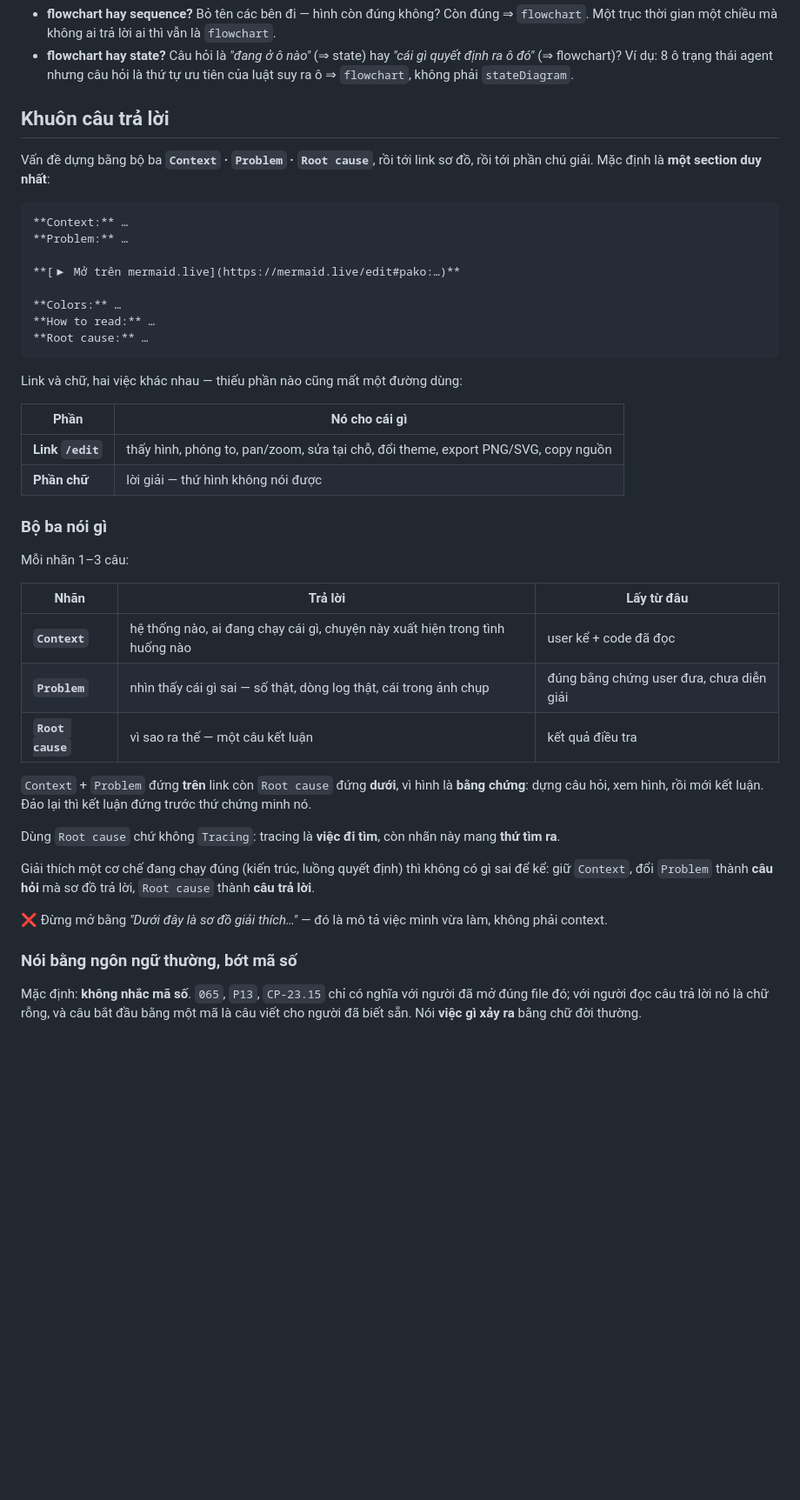
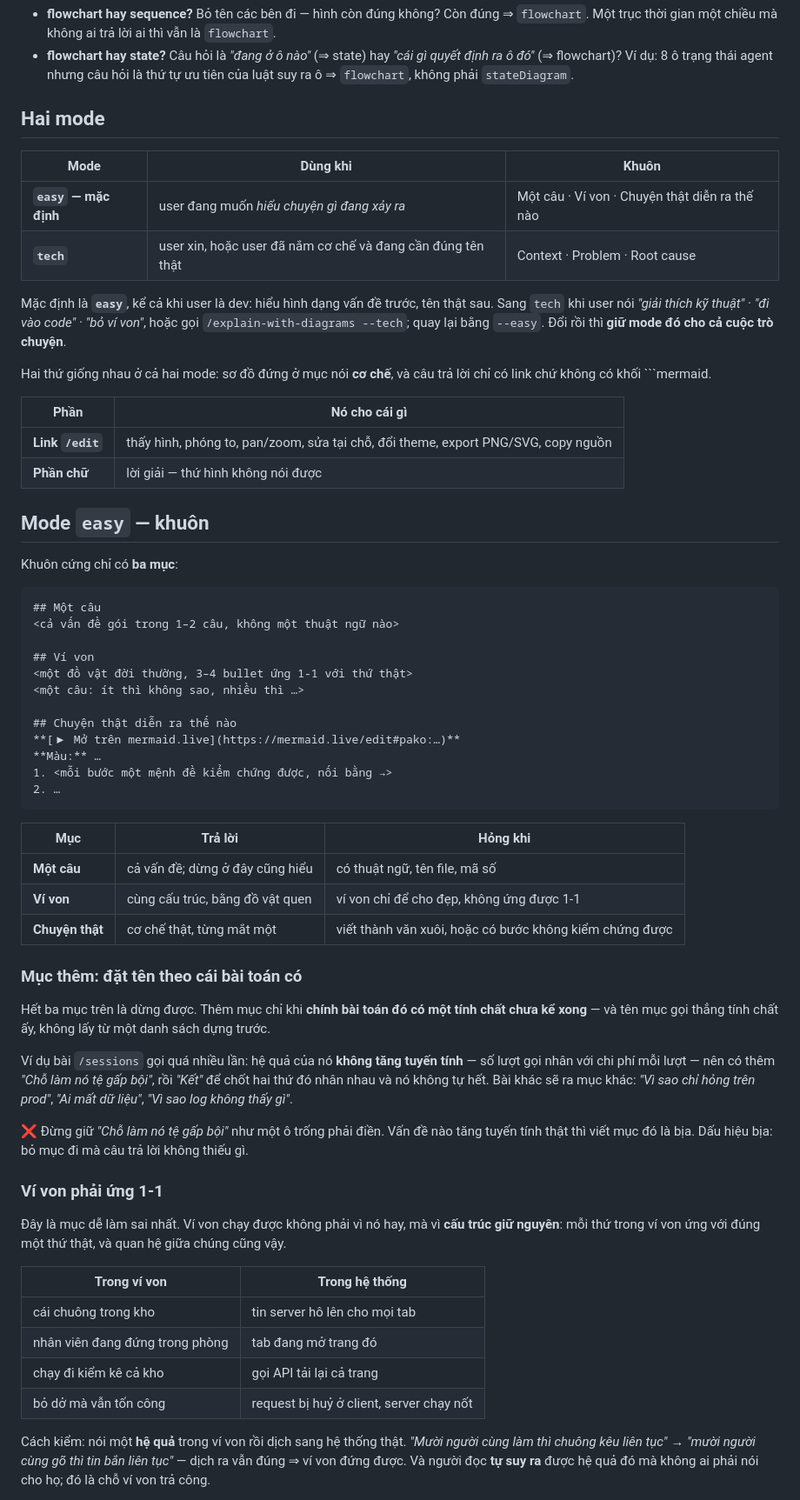
Before and after one commit to namitfruits/skills, a Markdown page: skills/explain-with-diagrams/SKILL.md, the part around one of its changes. Shown at 87% size. Drawn GitHub-style; blank space fills up the shorter version.

`````diff
--- a/skills/explain-with-diagrams/SKILL.md
+++ b/skills/explain-with-diagrams/SKILL.md
@@ -50,51 +64,78 @@ Hai câu gỡ khi phân vân:
   (⇒ flowchart)? Ví dụ: 8 ô trạng thái agent nhưng câu hỏi là thứ tự ưu tiên của luật suy ra ô ⇒
   `flowchart`, không phải `stateDiagram`.
 
-## Khuôn câu trả lời
+## Hai mode
 
-Vấn đề dựng bằng bộ ba **`Context` · `Problem` · `Root cause`**, rồi tới link sơ đồ, rồi tới phần
-chú giải. Mặc định là **một section duy nhất**:
+| Mode | Dùng khi | Khuôn |
+| --- | --- | --- |
+| **`easy` — mặc định** | user đang muốn *hiểu chuyện gì đang xảy ra* | Một câu · Ví von · Chuyện thật diễn ra thế nào |
+| **`tech`** | user xin, hoặc user đã nắm cơ chế và đang cần đúng tên thật | Context · Problem · Root cause |
 
-````
-**Context:** …
-**Problem:** …
+Mặc định là **`easy`**, kể cả khi user là dev: hiểu hình dạng vấn đề trước, tên thật sau. Sang `tech`
+khi user nói *"giải thích kỹ thuật"* · *"đi vào code"* · *"bỏ ví von"*, hoặc gọi
+`/explain-with-diagrams --tech`; quay lại bằng `--easy`. Đổi rồi thì **giữ mode đó cho cả cuộc trò
+chuyện**.
 
-**[▶ Mở trên mermaid.live](https://mermaid.live/edit#pako:…)**
-
-**Colors:** …
-**How to read:** …
-**Root cause:** …
-````
-
-Link và chữ, hai việc khác nhau — thiếu phần nào cũng mất một đường dùng:
+Hai thứ giống nhau ở cả hai mode: sơ đồ đứng ở mục nói **cơ chế**, và câu trả lời chỉ có link chứ
+không có khối ```mermaid.
 
 | Phần | Nó cho cái gì |
 | --- | --- |
 | **Link `/edit`** | thấy hình, phóng to, pan/zoom, sửa tại chỗ, đổi theme, export PNG/SVG, copy nguồn |
 | **Phần chữ** | lời giải — thứ hình không nói được |
 
-### Bộ ba nói gì
+## Mode `easy` — khuôn
 
-Mỗi nhãn 1–3 câu:
+Khuôn cứng chỉ có **ba mục**:
 
-| Nhãn | Trả lời | Lấy từ đâu |
+````
+## Một câu
+<cả vấn đề gói trong 1–2 câu, không một thuật ngữ nào>
+
+## Ví von
+<một đồ vật đời thường, 3–4 bullet ứng 1-1 với thứ thật>
+<một câu: ít thì không sao, nhiều thì …>
+
+## Chuyện thật diễn ra thế nào
+**[▶ Mở trên mermaid.live](https://mermaid.live/edit#pako:…)**
+**Màu:** …
+1. <mỗi bước một mệnh đề kiểm chứng được, nối bằng →>
+2. …
+````
+
+| Mục | Trả lời | Hỏng khi |
 | --- | --- | --- |
-| **`Context`** | hệ thống nào, ai đang chạy cái gì, chuyện này xuất hiện trong tình huống nào | user kể + code đã đọc |
-| **`Problem`** | nhìn thấy cái gì sai — số thật, dòng log thật, cái trong ảnh chụp | đúng bằng chứng user đưa, chưa diễn giải |
-| **`Root cause`** | vì sao ra thế — một câu kết luận | kết quả điều tra |
+| **Một câu** | cả vấn đề; dừng ở đây cũng hiểu | có thuật ngữ, tên file, mã số |
+| **Ví von** | cùng cấu trúc, bằng đồ vật quen | ví von chỉ để cho đẹp, không ứng được 1-1 |
+| **Chuyện thật** | cơ chế thật, từng mắt một | viết thành văn xuôi, hoặc có bước không kiểm chứng được |
 
-`Context` + `Problem` đứng **trên** link còn `Root cause` đứng **dưới**, vì hình là **bằng chứng**:
-dựng câu hỏi, xem hình, rồi mới kết luận. Đảo lại thì kết luận đứng trước thứ chứng minh nó.
+### Mục thêm: đặt tên theo cái bài toán có
 
-Dùng `Root cause` chứ không `Tracing`: tracing là **việc đi tìm**, còn nhãn này mang **thứ tìm ra**.
+Hết ba mục trên là dừng được. Thêm mục chỉ khi **chính bài toán đó có một tính chất chưa kể xong** —
+và tên mục gọi thẳng tính chất ấy, không lấy từ một danh sách dựng trước.
 
-Giải thích một cơ chế đang chạy đúng (kiến trúc, luồng quyết định) thì không có gì sai để kể: giữ
-`Context`, đổi `Problem` thành **câu hỏi** mà sơ đồ trả lời, `Root cause` thành **câu trả lời**.
+Ví dụ bài `/sessions` gọi quá nhiều lần: hệ quả của nó **không tăng tuyến tính** — số lượt gọi nhân
+với chi phí mỗi lượt — nên có thêm *"Chỗ làm nó tệ gấp bội"*, rồi *"Kết"* để chốt hai thứ đó nhân
+nhau và nó không tự hết. Bài khác sẽ ra mục khác: *"Vì sao chỉ hỏng trên prod"*, *"Ai mất dữ liệu"*,
+*"Vì sao log không thấy gì"*.
 
-❌ Đừng mở bằng *"Dưới đây là sơ đồ giải thích…"* — đó là mô tả việc mình vừa làm, không phải context.
+❌ Đừng giữ *"Chỗ làm nó tệ gấp bội"* như một ô trống phải điền. Vấn đề nào tăng tuyến tính thật thì
+viết mục đó là bịa. Dấu hiệu bịa: bỏ mục đi mà câu trả lời không thiếu gì.
 
-### Nói bằng ngôn ngữ thường, bớt mã số
+### Ví von phải ứng 1-1
 
-Mặc định: **không nhắc mã số**. `065`, `P13`, `CP-23.15` chỉ có nghĩa với người đã mở đúng file đó;
-với người đọc câu trả lời nó là chữ rỗng, và câu bắt đầu bằng một mã là câu viết cho người đã biết
-sẵn. Nói **việc gì xảy ra** bằng chữ đời thường.
+Đây là mục dễ làm sai nhất. Ví von chạy được không phải vì nó hay, mà vì **cấu trúc giữ nguyên**:
+mỗi thứ trong ví von ứng với đúng một thứ thật, và quan hệ giữa chúng cũng vậy.
+
+| Trong ví von | Trong hệ thống |
+| --- | --- |
+| cái chuông trong kho | tin server hô lên cho mọi tab |
+| nhân viên đang đứng trong phòng | tab đang mở trang đó |
+| chạy đi kiểm kê cả kho | gọi API tải lại cả trang |
+| bỏ dở mà vẫn tốn công | request bị huỷ ở client, server chạy nốt |
+
+Cách kiểm: nói một **hệ quả** trong ví von rồi dịch sang hệ thống thật. *"Mười người cùng làm thì
+chuông kêu liên tục"* → *"mười người cùng gõ thì tin bắn liên tục"* — dịch ra vẫn đúng ⇒ ví von
+đứng được. Và người đọc **tự suy ra** được hệ quả đó mà không ai phải nói cho họ; đó là chỗ ví von
+trả công.
+
`````
Also changed, not shown: other parts of skills/explain-with-diagrams/SKILL.md (+72 -38 lines).
